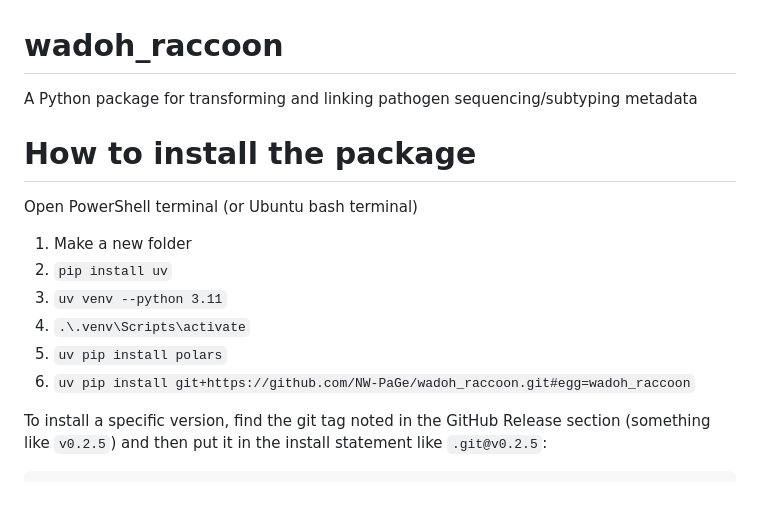
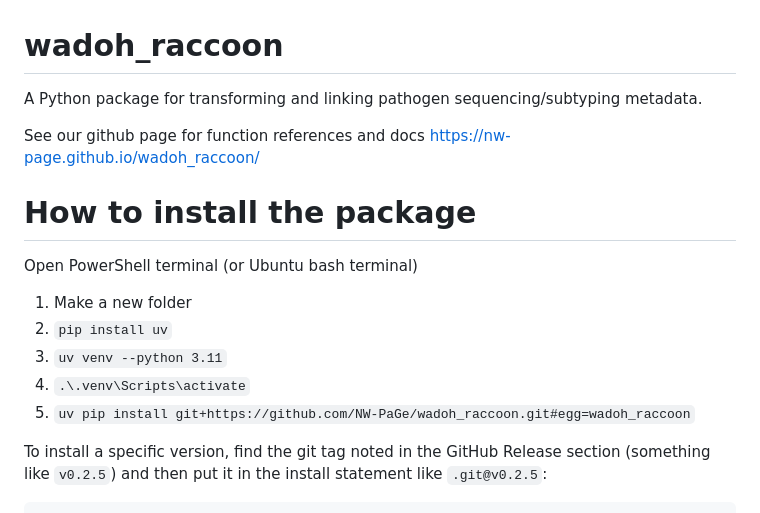
Before and after one commit to NW-PaGe/wadoh_raccoon, a Markdown page: README.md, the part around the change. Rendered like a GitHub page.

```diff
--- a/README.md
+++ b/README.md
@@ -1,6 +1,8 @@
 # wadoh_raccoon
 
-A Python package for transforming and linking pathogen sequencing/subtyping metadata
+A Python package for transforming and linking pathogen sequencing/subtyping metadata.
+
+See our github page for function references and docs https://nw-page.github.io/wadoh_raccoon/
 
 # How to install the package
 
@@ -10,8 +12,7 @@ Open PowerShell terminal (or Ubuntu bash terminal)
 2. `pip install uv`
 3. `uv venv --python 3.11`
 4.  `.\.venv\Scripts\activate`
-5. `uv pip install polars`
-6. `uv pip install git+https://github.com/NW-PaGe/wadoh_raccoon.git#egg=wadoh_raccoon`
+5. `uv pip install git+https://github.com/NW-PaGe/wadoh_raccoon.git#egg=wadoh_raccoon`
 
 To install a specific version, find the git tag noted in the GitHub Release section (something like `v0.2.5`) and then put it in the install statement like `.git@v0.2.5`:
 
```
